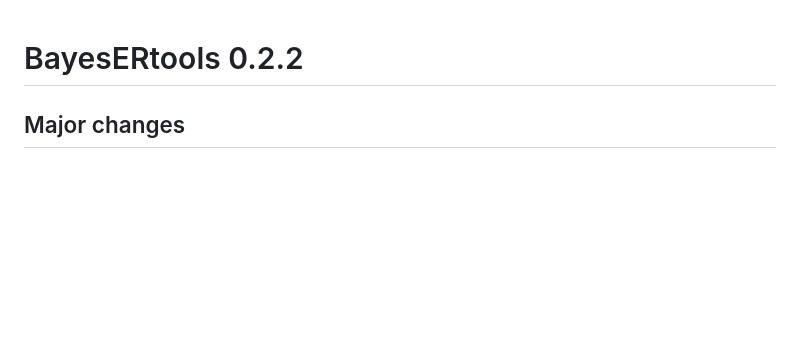
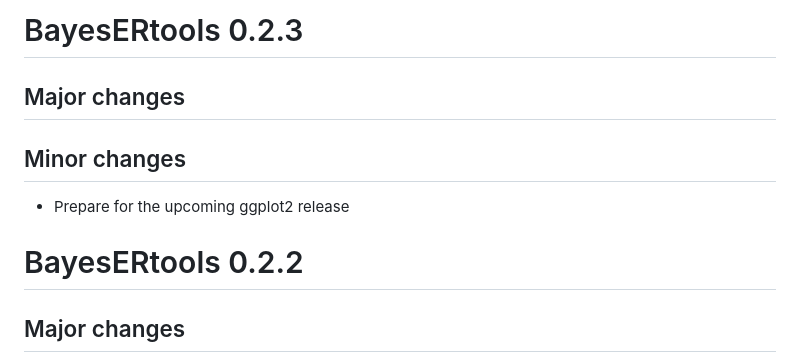
Before and after one commit to cran/BayesERtools, a Markdown page: NEWS.md, the part around the change. Rendered like a GitHub page; blank space fills up the shorter version.

Commit message:
version 0.2.3

```diff
--- a/NEWS.md
+++ b/NEWS.md
@@ -1,3 +1,11 @@
+# BayesERtools 0.2.3
+
+## Major changes
+
+## Minor changes
+
+* Prepare for the upcoming ggplot2 release
+
 # BayesERtools 0.2.2
 
 ## Major changes
```
Also changed, not shown: README.md (+1 -1 lines), man/figures/README-ermod_bin-1.png, man/figures/README-ermod_bin_cov_sel-1.png, man/figures/README-plot_coveff-1.png, 10 other files.
